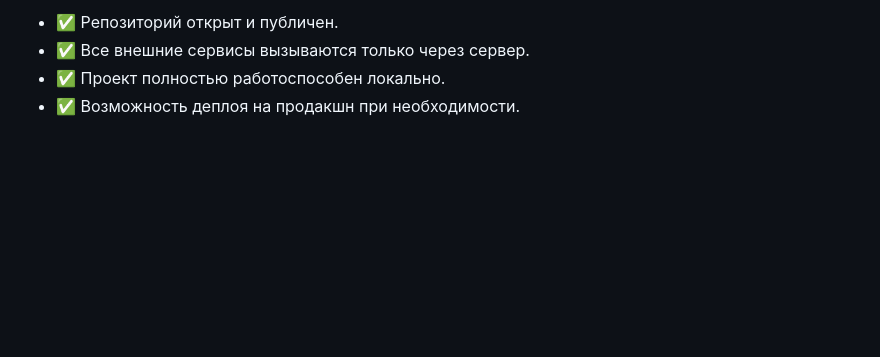
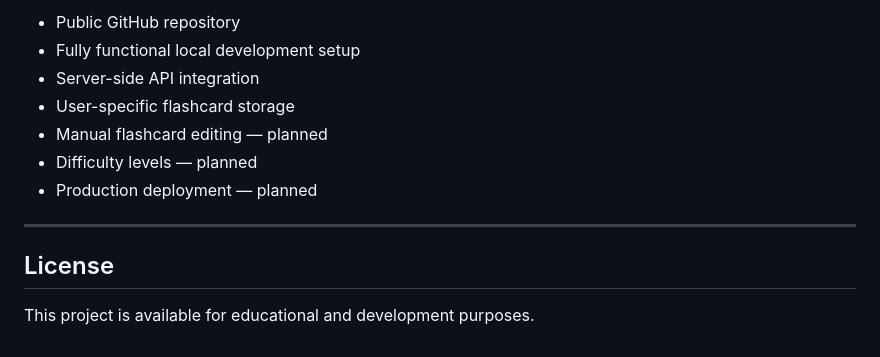
Before and after one commit to madinakuanysheva/flashcards_app, a Markdown page: readme.md, the part around one of its changes. Drawn GitHub-style; blank space fills up the shorter version.

```diff
--- a/readme.md
+++ b/readme.md
@@ -102,5 +152,14 @@
 
-- ✅ Репозиторий открыт и публичен.
-- ✅ Все внешние сервисы вызываются только через сервер.
-- ✅ Проект полностью работоспособен локально.
-- ✅ Возможность деплоя на продакшн при необходимости.
+* Public GitHub repository
+* Fully functional local development setup
+* Server-side API integration
+* User-specific flashcard storage
+* Manual flashcard editing — planned
+* Difficulty levels — planned
+* Production deployment — planned
+
+---
+
+## License
+
+This project is available for educational and development purposes.
```
Also changed, not shown: other parts of readme.md (+113 -63 lines).
